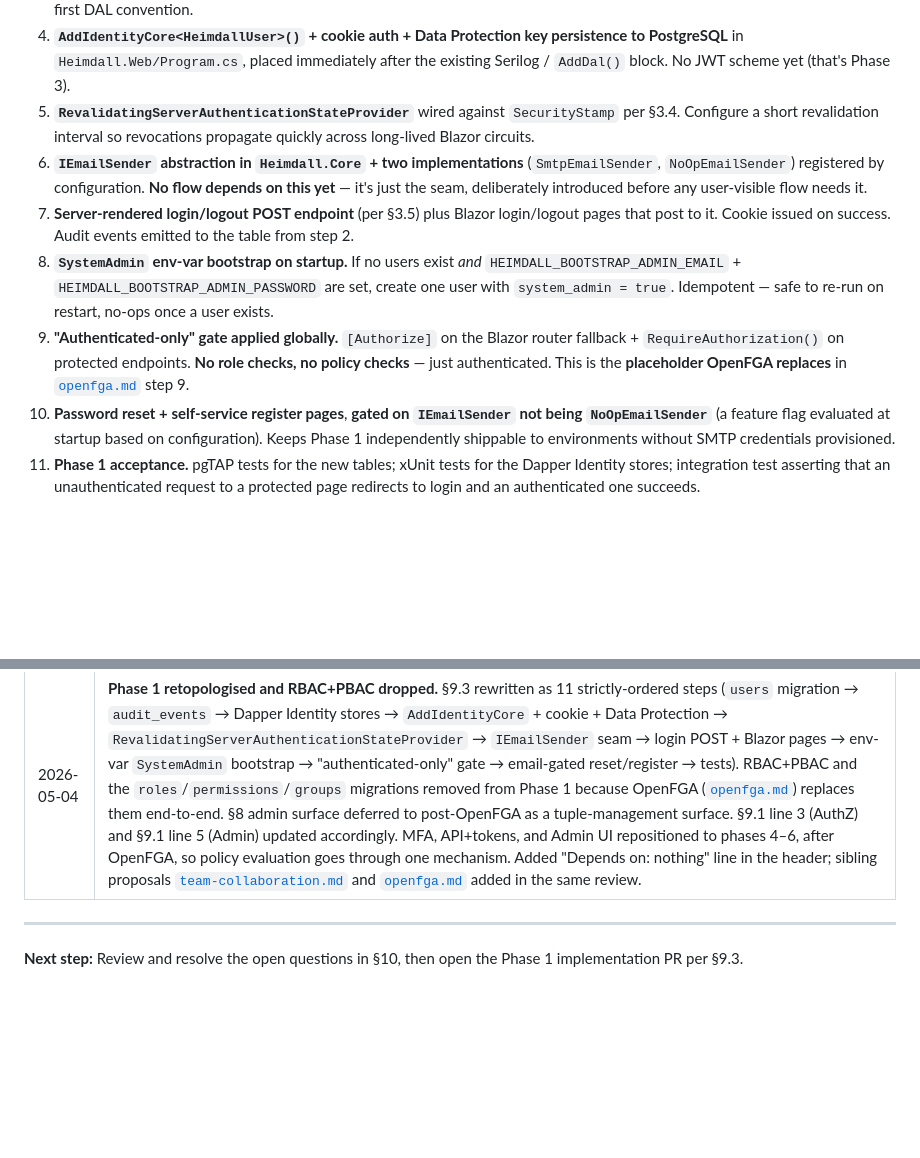
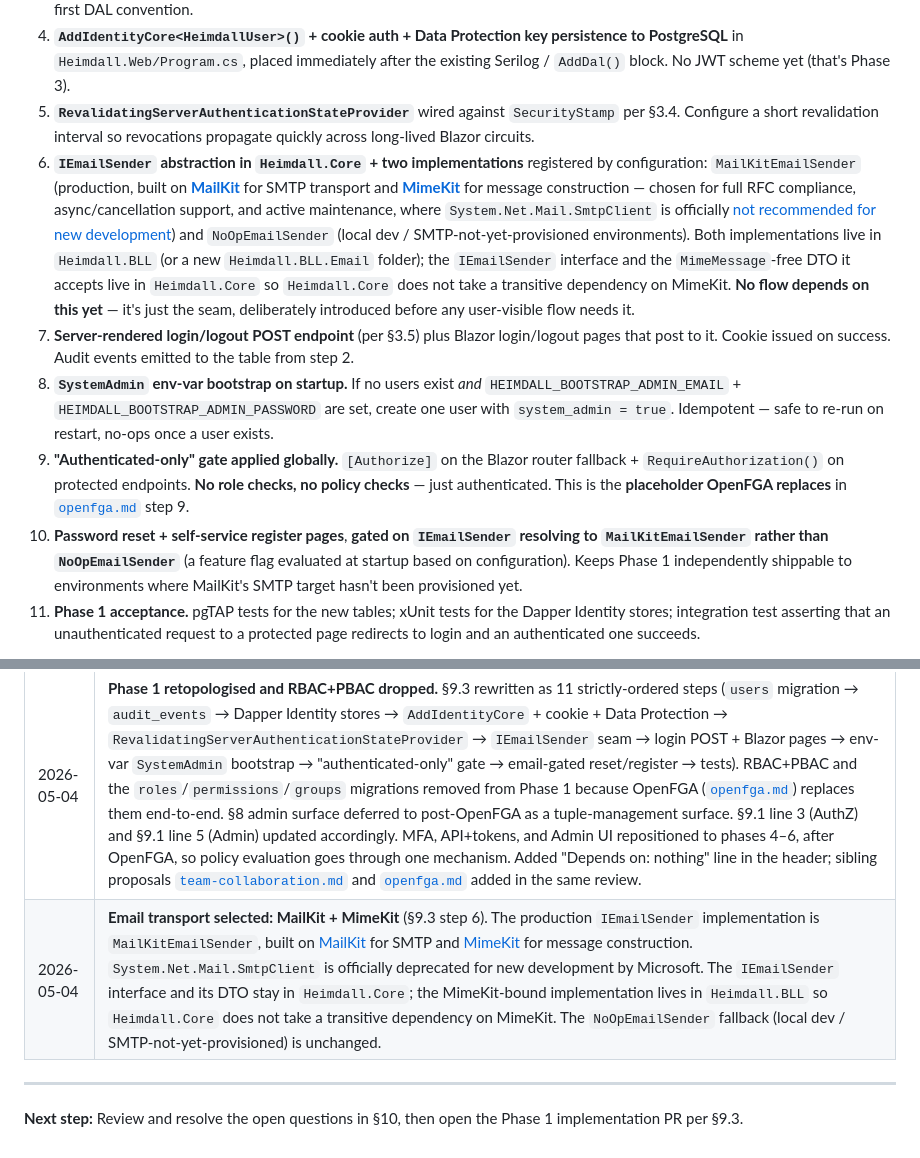
Before and after one commit to ValhallaTech/Heimdall-TicketTracker, a Markdown page: docs/proposals/security-and-authorization.md, 2 parts joined by grey strips. Drawn GitHub-style; blank space fills up the shorter version.

Commit message:
docs: specify MailKit + MimeKit as IEmailSender transport
Agent-Logs-Url: https://github.com/ValhallaTech/Heimdall-TicketTracker/sessions/dcfffb85-6cae-4d8d-b866-5349d57198ca

Co-authored-by: IronSloth <27736414+IronSloth@users.noreply.github.com>

```diff
--- a/docs/proposals/security-and-authorization.md
+++ b/docs/proposals/security-and-authorization.md
@@ -270,11 +270,11 @@ The existing list mixed prerequisites with delivery. The order below is topologi
 3. **Dapper-backed Identity stores** in `Heimdall.DAL`: `IUserStore<HeimdallUser>`, `IUserPasswordStore`, `IUserEmailStore`, `IUserSecurityStampStore`, `IUserLockoutStore`. Unit-tested against the migration from step 1. Honours the repo's Dapper-first DAL convention.
 4. **`AddIdentityCore<HeimdallUser>()` + cookie auth + Data Protection key persistence to PostgreSQL** in `Heimdall.Web/Program.cs`, placed immediately after the existing Serilog / `AddDal()` block. No JWT scheme yet (that's Phase 3).
 5. **`RevalidatingServerAuthenticationStateProvider`** wired against `SecurityStamp` per §3.4. Configure a short revalidation interval so revocations propagate quickly across long-lived Blazor circuits.
-6. **`IEmailSender` abstraction in `Heimdall.Core` + two implementations** (`SmtpEmailSender`, `NoOpEmailSender`) registered by configuration. **No flow depends on this yet** — it's just the seam, deliberately introduced before any user-visible flow needs it.
+6. **`IEmailSender` abstraction in `Heimdall.Core` + two implementations** registered by configuration: `MailKitEmailSender` (production, built on **[MailKit](https://github.com/jstedfast/MailKit)** for SMTP transport and **[MimeKit](https://github.com/jstedfast/MimeKit)** for message construction — chosen for full RFC compliance, async/cancellation support, and active maintenance, where `System.Net.Mail.SmtpClient` is officially [not recommended for new development](https://learn.microsoft.com/dotnet/api/system.net.mail.smtpclient)) and `NoOpEmailSender` (local dev / SMTP-not-yet-provisioned environments). Both implementations live in `Heimdall.BLL` (or a new `Heimdall.BLL.Email` folder); the `IEmailSender` interface and the `MimeMessage`-free DTO it accepts live in `Heimdall.Core` so `Heimdall.Core` does not take a transitive dependency on MimeKit. **No flow depends on this yet** — it's just the seam, deliberately introduced before any user-visible flow needs it.
 7. **Server-rendered login/logout POST endpoint** (per §3.5) plus Blazor login/logout pages that post to it. Cookie issued on success. Audit events emitted to the table from step 2.
 8. **`SystemAdmin` env-var bootstrap on startup.** If no users exist *and* `HEIMDALL_BOOTSTRAP_ADMIN_EMAIL` + `HEIMDALL_BOOTSTRAP_ADMIN_PASSWORD` are set, create one user with `system_admin = true`. Idempotent — safe to re-run on restart, no-ops once a user exists.
 9. **"Authenticated-only" gate applied globally.** `[Authorize]` on the Blazor router fallback + `RequireAuthorization()` on protected endpoints. **No role checks, no policy checks** — just authenticated. This is the **placeholder OpenFGA replaces** in [`openfga.md`](./openfga.md) step 9.
-10. **Password reset + self-service register pages**, **gated on `IEmailSender` not being `NoOpEmailSender`** (a feature flag evaluated at startup based on configuration). Keeps Phase 1 independently shippable to environments without SMTP credentials provisioned.
+10. **Password reset + self-service register pages**, **gated on `IEmailSender` resolving to `MailKitEmailSender` rather than `NoOpEmailSender`** (a feature flag evaluated at startup based on configuration). Keeps Phase 1 independently shippable to environments where MailKit's SMTP target hasn't been provisioned yet.
 11. **Phase 1 acceptance.** pgTAP tests for the new tables; xUnit tests for the Dapper Identity stores; integration test asserting that an unauthenticated request to a protected page redirects to login and an authenticated one succeeds.
 
 Phase 1 ships **only** the data model and flows above. It does **not** ship organizations, teams, projects, tickets-with-owners, role catalogues, permission catalogues, or any authorization beyond "is this request authenticated?" Those are Proposals 2 and 3.
@@ -332,6 +332,7 @@ Each phase is independently shippable and independently testable.
 | 2026-05-02 | Proposal drafted; awaiting review.                                      |
 | 2026-05-02 | Revised per review feedback: clarified Render scale-out is a *future* requirement (§1); reframed Dapper Identity store as a substantial subsystem rather than "thin" (§3.3); added periodic `SecurityStamp` revalidation on the circuit (§3.4); called out sticky-session/circuit-affinity requirement for horizontal scale (§3.5); replaced naive `/login` rate-limit guidance with a Blazor-Server-aware approach (§3.5); separated JWT signing keys from Data Protection and clarified JWKS source-of-truth (§5.4); replaced per-circuit role/permission caching with short-TTL caching (§9.2); made the email-delivery subsystem and a password-only onboarding fallback explicit Phase 1 prerequisites (§9.3). |
 | 2026-05-04 | **Phase 1 retopologised and RBAC+PBAC dropped.** §9.3 rewritten as 11 strictly-ordered steps (`users` migration → `audit_events` → Dapper Identity stores → `AddIdentityCore` + cookie + Data Protection → `RevalidatingServerAuthenticationStateProvider` → `IEmailSender` seam → login POST + Blazor pages → env-var `SystemAdmin` bootstrap → "authenticated-only" gate → email-gated reset/register → tests). RBAC+PBAC and the `roles`/`permissions`/`groups` migrations removed from Phase 1 because OpenFGA ([`openfga.md`](./openfga.md)) replaces them end-to-end. §8 admin surface deferred to post-OpenFGA as a tuple-management surface. §9.1 line 3 (AuthZ) and §9.1 line 5 (Admin) updated accordingly. MFA, API+tokens, and Admin UI repositioned to phases 4–6, after OpenFGA, so policy evaluation goes through one mechanism. Added "Depends on: nothing" line in the header; sibling proposals [`team-collaboration.md`](./team-collaboration.md) and [`openfga.md`](./openfga.md) added in the same review. |
+| 2026-05-04 | **Email transport selected: MailKit + MimeKit** (§9.3 step 6). The production `IEmailSender` implementation is `MailKitEmailSender`, built on [MailKit](https://github.com/jstedfast/MailKit) for SMTP and [MimeKit](https://github.com/jstedfast/MimeKit) for message construction. `System.Net.Mail.SmtpClient` is officially deprecated for new development by Microsoft. The `IEmailSender` interface and its DTO stay in `Heimdall.Core`; the MimeKit-bound implementation lives in `Heimdall.BLL` so `Heimdall.Core` does not take a transitive dependency on MimeKit. The `NoOpEmailSender` fallback (local dev / SMTP-not-yet-provisioned) is unchanged. |
 
 ---
 
```
